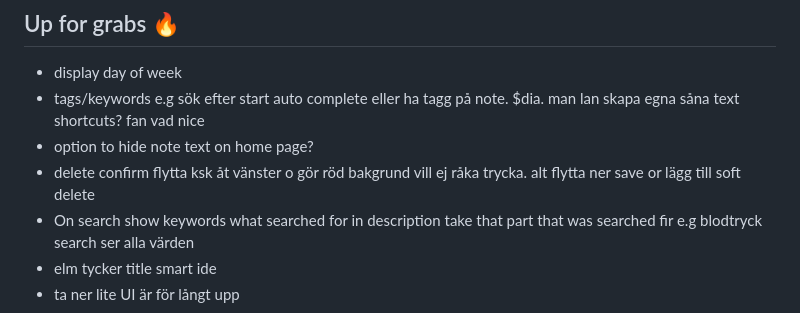
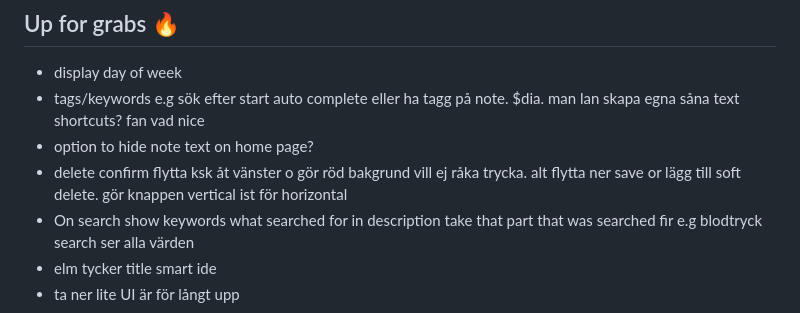
Before and after one commit to chrisK00/notel, a Markdown page: README.md, the part around the change. GitHub-like rendering.

```diff
--- a/README.md
+++ b/README.md
@@ -2,7 +2,7 @@
 - display day of week
 - tags/keywords e.g sök efter start auto complete eller ha tagg på note. $dia. man lan skapa egna såna text shortcuts? fan vad nice
 - option to hide note text on home page?
-- delete confirm flytta ksk åt vänster o gör röd bakgrund vill ej råka trycka. alt flytta ner save or lägg till soft delete
+- delete confirm flytta ksk åt vänster o gör röd bakgrund vill ej råka trycka. alt flytta ner save or lägg till soft delete. gör knappen vertical ist för horizontal
 - On search show keywords what searched for in description take that part that was searched fir e.g blodtryck search ser alla värden
 - elm tycker title smart ide
 - ta ner lite UI är för långt upp
```
